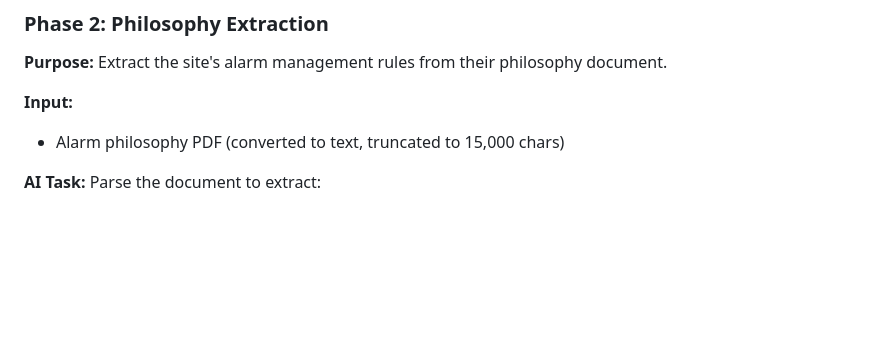
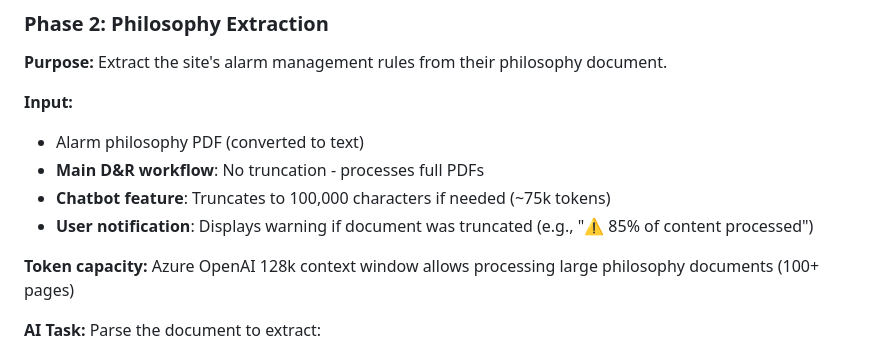
Before and after one commit to MBergmannHex/pas-anomaly-demo, a Markdown page: docs/How_AI_Rationalization_Works.md, the part around the change. GitHub-like rendering; blank space fills up the shorter version.

```diff
--- a/docs/How_AI_Rationalization_Works.md
+++ b/docs/How_AI_Rationalization_Works.md
@@ -124,7 +124,12 @@ The AI analyzes tag naming conventions (e.g., "FIC-101" = Flow Indicator Control
 **Purpose:** Extract the site's alarm management rules from their philosophy document.
 
 **Input:**
-- Alarm philosophy PDF (converted to text, truncated to 15,000 chars)
+- Alarm philosophy PDF (converted to text)
+- **Main D&R workflow**: No truncation - processes full PDFs
+- **Chatbot feature**: Truncates to 100,000 characters if needed (~75k tokens)
+- **User notification**: Displays warning if document was truncated (e.g., "⚠️ 85% of content processed")
+
+**Token capacity:** Azure OpenAI 128k context window allows processing large philosophy documents (100+ pages)
 
 **AI Task:**
 Parse the document to extract:
```
Also changed, not shown: CLAUDE.md (+14 -0 lines).
